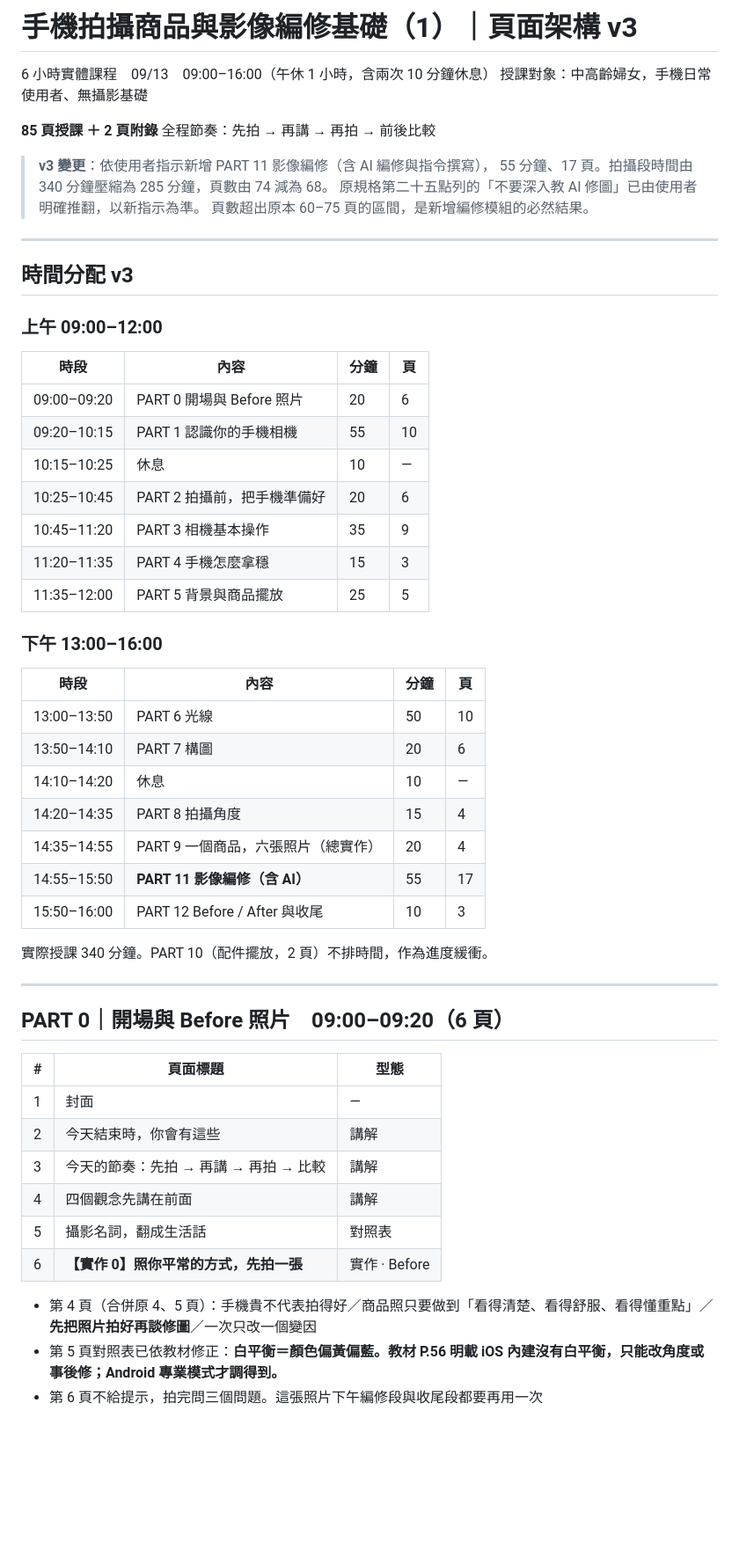
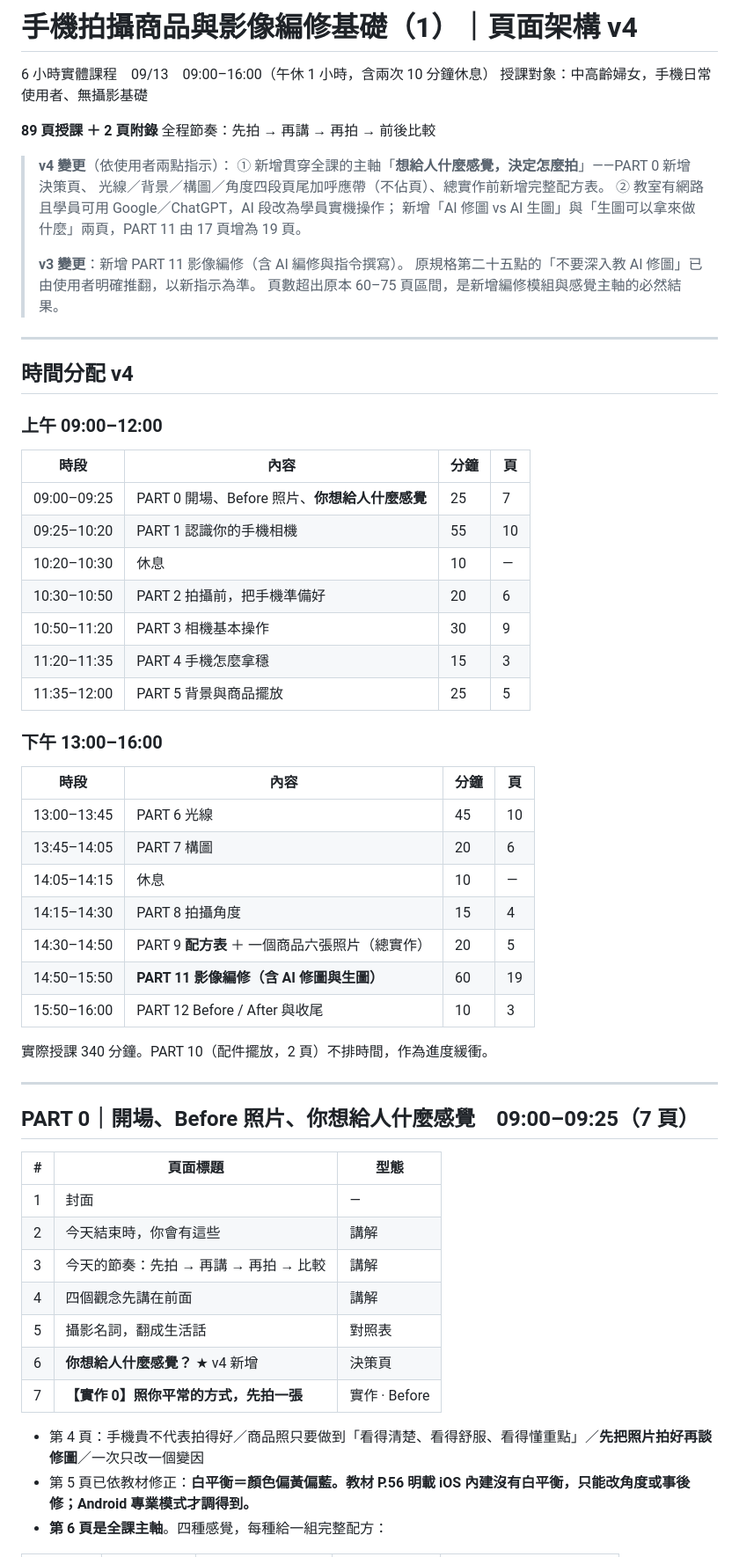
Before and after one commit to ja9705110/gogoeveryday, a Markdown page: photo-course/OUTLINE.md, the part around one of its changes. Shown at 88% size. Drawn GitHub-style; blank space fills up the shorter version.

```diff
--- a/photo-course/OUTLINE.md
+++ b/photo-course/OUTLINE.md
@@ -1,29 +1,34 @@
-# 手機拍攝商品與影像編修基礎（1）｜頁面架構 v3
+# 手機拍攝商品與影像編修基礎（1）｜頁面架構 v4
 
 6 小時實體課程　09/13　09:00–16:00（午休 1 小時，含兩次 10 分鐘休息）
 授課對象：中高齡婦女，手機日常使用者、無攝影基礎
 
-**85 頁授課 ＋ 2 頁附錄**
+**89 頁授課 ＋ 2 頁附錄**
 全程節奏：先拍 → 再講 → 再拍 → 前後比較
 
-> **v3 變更**：依使用者指示新增 PART 11 影像編修（含 AI 編修與指令撰寫），
-> 55 分鐘、17 頁。拍攝段時間由 340 分鐘壓縮為 285 分鐘，頁數由 74 減為 68。
-> 原規格第二十五點列的「不要深入教 AI 修圖」已由使用者明確推翻，以新指示為準。
-> 頁數超出原本 60–75 頁的區間，是新增編修模組的必然結果。
+> **v4 變更**（依使用者兩點指示）：
+> ① 新增貫穿全課的主軸「**想給人什麼感覺，決定怎麼拍**」——PART 0 新增決策頁、
+>    光線／背景／構圖／角度四段頁尾加呼應帶（不佔頁）、總實作前新增完整配方表。
+> ② 教室有網路且學員可用 Google／ChatGPT，AI 段改為學員實機操作；
+>    新增「AI 修圖 vs AI 生圖」與「生圖可以拿來做什麼」兩頁，PART 11 由 17 頁增為 19 頁。
+>
+> **v3 變更**：新增 PART 11 影像編修（含 AI 編修與指令撰寫）。
+> 原規格第二十五點的「不要深入教 AI 修圖」已由使用者明確推翻，以新指示為準。
+> 頁數超出原本 60–75 頁區間，是新增編修模組與感覺主軸的必然結果。
 
 ---
 
-## 時間分配 v3
+## 時間分配 v4
 
 ### 上午 09:00–12:00
 
 | 時段 | 內容 | 分鐘 | 頁 |
 | --- | --- | --- | --- |
-| 09:00–09:20 | PART 0 開場與 Before 照片 | 20 | 6 |
-| 09:20–10:15 | PART 1 認識你的手機相機 | 55 | 10 |
-| 10:15–10:25 | 休息 | 10 | — |
-| 10:25–10:45 | PART 2 拍攝前，把手機準備好 | 20 | 6 |
-| 10:45–11:20 | PART 3 相機基本操作 | 35 | 9 |
+| 09:00–09:25 | PART 0 開場、Before 照片、**你想給人什麼感覺** | 25 | 7 |
+| 09:25–10:20 | PART 1 認識你的手機相機 | 55 | 10 |
+| 10:20–10:30 | 休息 | 10 | — |
+| 10:30–10:50 | PART 2 拍攝前，把手機準備好 | 20 | 6 |
+| 10:50–11:20 | PART 3 相機基本操作 | 30 | 9 |
 | 11:20–11:35 | PART 4 手機怎麼拿穩 | 15 | 3 |
 | 11:35–12:00 | PART 5 背景與商品擺放 | 25 | 5 |
 
@@ -31,19 +36,19 @@
 
 | 時段 | 內容 | 分鐘 | 頁 |
 | --- | --- | --- | --- |
-| 13:00–13:50 | PART 6 光線 | 50 | 10 |
-| 13:50–14:10 | PART 7 構圖 | 20 | 6 |
-| 14:10–14:20 | 休息 | 10 | — |
-| 14:20–14:35 | PART 8 拍攝角度 | 15 | 4 |
-| 14:35–14:55 | PART 9 一個商品，六張照片（總實作） | 20 | 4 |
-| 14:55–15:50 | **PART 11 影像編修（含 AI）** | 55 | 17 |
+| 13:00–13:45 | PART 6 光線 | 45 | 10 |
+| 13:45–14:05 | PART 7 構圖 | 20 | 6 |
+| 14:05–14:15 | 休息 | 10 | — |
+| 14:15–14:30 | PART 8 拍攝角度 | 15 | 4 |
+| 14:30–14:50 | PART 9 **配方表** ＋ 一個商品六張照片（總實作） | 20 | 5 |
+| 14:50–15:50 | **PART 11 影像編修（含 AI 修圖與生圖）** | 60 | 19 |
 | 15:50–16:00 | PART 12 Before / After 與收尾 | 10 | 3 |
 
 實際授課 340 分鐘。PART 10（配件擺放，2 頁）不排時間，作為進度緩衝。
 
 ---
 
-## PART 0｜開場與 Before 照片　09:00–09:20（6 頁）
+## PART 0｜開場、Before 照片、你想給人什麼感覺　09:00–09:25（7 頁）
 
 | # | 頁面標題 | 型態 |
 | --- | --- | --- |
@@ -52,9 +57,10 @@
 | 3 | 今天的節奏：先拍 → 再講 → 再拍 → 比較 | 講解 |
 | 4 | 四個觀念先講在前面 | 講解 |
 | 5 | 攝影名詞，翻成生活話 | 對照表 |
-| 6 | **【實作 0】照你平常的方式，先拍一張** | 實作 · Before |
+| 6 | **你想給人什麼感覺？** ★ v4 新增 | 決策頁 |
+| 7 | **【實作 0】照你平常的方式，先拍一張** | 實作 · Before |
 
-- 第 4 頁（合併原 4、5 頁）：手機貴不代表拍得好／商品照只要做到「看得清楚、看得舒服、看得懂重點」／**先把照片拍好再談修圖**／一次只改一個變因
-- 第 5 頁對照表已依教材修正：**白平衡＝顏色偏黃偏藍。教材 P.56 明載 iOS 內建沒有白平衡，只能改角度或事後修；Android 專業模式才調得到。**
-- 第 6 頁不給提示，拍完問三個問題。這張照片下午編修段與收尾段都要再用一次
+- 第 4 頁：手機貴不代表拍得好／商品照只要做到「看得清楚、看得舒服、看得懂重點」／**先把照片拍好再談修圖**／一次只改一個變因
+- 第 5 頁已依教材修正：**白平衡＝顏色偏黃偏藍。教材 P.56 明載 iOS 內建沒有白平衡，只能改角度或事後修；Android 專業模式才調得到。**
+- **第 6 頁是全課主軸**。四種感覺，每種給一組完整配方：
 
```
Also changed, not shown: other parts of photo-course/OUTLINE.md (+159 -125 lines).
